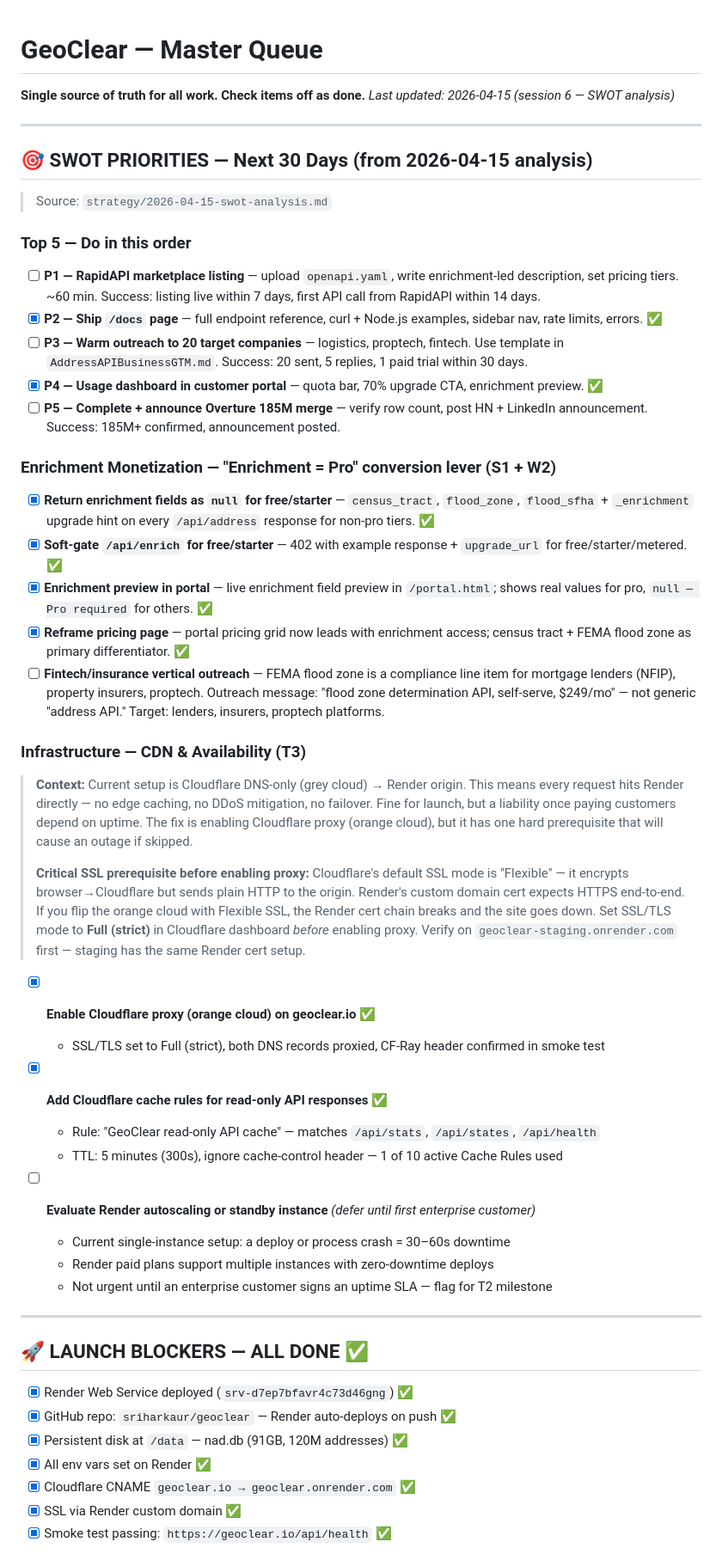
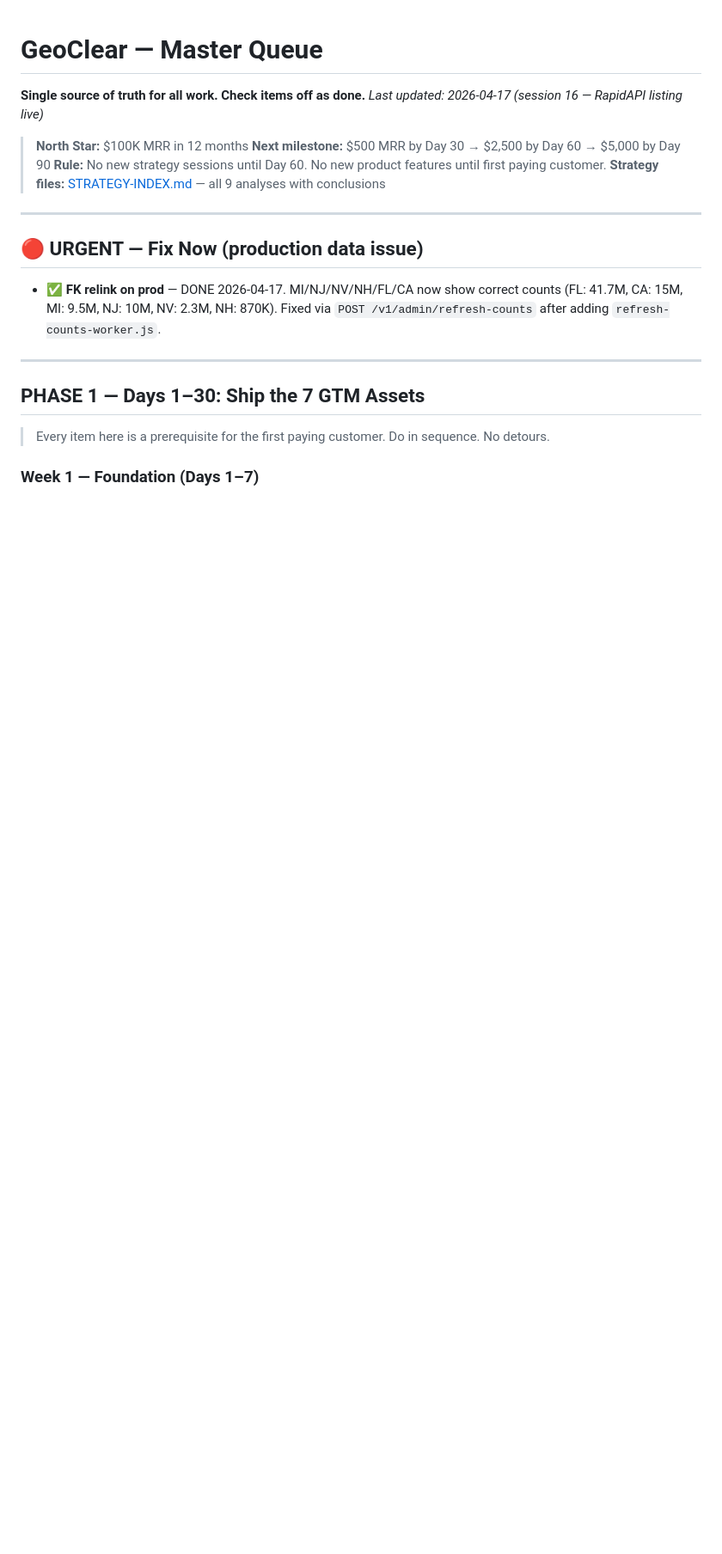
Before and after one commit to sriharkaur/geoclear, a Markdown page: QUEUE.md, the part around one of its changes. Shown at 86% size. Drawn GitHub-style; blank space fills up the shorter version.

```diff
--- a/QUEUE.md
+++ b/QUEUE.md
@@ -1,55 +1,22 @@
 # GeoClear — Master Queue
 **Single source of truth for all work. Check items off as done.**
-_Last updated: 2026-04-15 (session 6 — SWOT analysis)_
+_Last updated: 2026-04-17 (session 16 — RapidAPI listing live)_
+
+> **North Star:** $100K MRR in 12 months
+> **Next milestone:** $500 MRR by Day 30 → $2,500 by Day 60 → $5,000 by Day 90
+> **Rule:** No new strategy sessions until Day 60. No new product features until first paying customer.
+> **Strategy files:** [STRATEGY-INDEX.md](strategy/STRATEGY-INDEX.md) — all 9 analyses with conclusions
 
 ---
 
-## 🎯 SWOT PRIORITIES — Next 30 Days (from 2026-04-15 analysis)
-> Source: `strategy/2026-04-15-swot-analysis.md`
+## 🔴 URGENT — Fix Now (production data issue)
 
-### Top 5 — Do in this order
-
-- [ ] **P1 — RapidAPI marketplace listing** — upload `openapi.yaml`, write enrichment-led description, set pricing tiers. ~60 min. Success: listing live within 7 days, first API call from RapidAPI within 14 days.
-- [x] **P2 — Ship `/docs` page** — full endpoint reference, curl + Node.js examples, sidebar nav, rate limits, errors. ✅
-- [ ] **P3 — Warm outreach to 20 target companies** — logistics, proptech, fintech. Use template in `AddressAPIBusinessGTM.md`. Success: 20 sent, 5 replies, 1 paid trial within 30 days.
-- [x] **P4 — Usage dashboard in customer portal** — quota bar, 70% upgrade CTA, enrichment preview. ✅
-- [ ] **P5 — Complete + announce Overture 185M merge** — verify row count, post HN + LinkedIn announcement. Success: 185M+ confirmed, announcement posted.
-
-### Enrichment Monetization — "Enrichment = Pro" conversion lever (S1 + W2)
-
-- [x] **Return enrichment fields as `null` for free/starter** — `census_tract`, `flood_zone`, `flood_sfha` + `_enrichment` upgrade hint on every `/api/address` response for non-pro tiers. ✅
-- [x] **Soft-gate `/api/enrich` for free/starter** — 402 with example response + `upgrade_url` for free/starter/metered. ✅
-- [x] **Enrichment preview in portal** — live enrichment field preview in `/portal.html`; shows real values for pro, `null — Pro required` for others. ✅
-- [x] **Reframe pricing page** — portal pricing grid now leads with enrichment access; census tract + FEMA flood zone as primary differentiator. ✅
-- [ ] **Fintech/insurance vertical outreach** — FEMA flood zone is a compliance line item for mortgage lenders (NFIP), property insurers, proptech. Outreach message: "flood zone determination API, self-serve, $249/mo" — not generic "address API." Target: lenders, insurers, proptech platforms.
-
-### Infrastructure — CDN & Availability (T3)
-
-> **Context:** Current setup is Cloudflare DNS-only (grey cloud) → Render origin. This means every request hits Render directly — no edge caching, no DDoS mitigation, no failover. Fine for launch, but a liability once paying customers depend on uptime. The fix is enabling Cloudflare proxy (orange cloud), but it has one hard prerequisite that will cause an outage if skipped.
->
-> **Critical SSL prerequisite before enabling proxy:** Cloudflare's default SSL mode is "Flexible" — it encrypts browser→Cloudflare but sends plain HTTP to the origin. Render's custom domain cert expects HTTPS end-to-end. If you flip the orange cloud with Flexible SSL, the Render cert chain breaks and the site goes down. Set SSL/TLS mode to **Full (strict)** in Cloudflare dashboard *before* enabling proxy. Verify on `geoclear-staging.onrender.com` first — staging has the same Render cert setup.
-
-- [x] **Enable Cloudflare proxy (orange cloud) on geoclear.io** ✅
-  - SSL/TLS set to Full (strict), both DNS records proxied, CF-Ray header confirmed in smoke test
-
-- [x] **Add Cloudflare cache rules for read-only API responses** ✅
-  - Rule: "GeoClear read-only API cache" — matches `/api/stats`, `/api/states`, `/api/health`
-  - TTL: 5 minutes (300s), ignore cache-control header — 1 of 10 active Cache Rules used
-
-- [ ] **Evaluate Render autoscaling or standby instance** *(defer until first enterprise customer)*
-  - Current single-instance setup: a deploy or process crash = 30–60s downtime
-  - Render paid plans support multiple instances with zero-downtime deploys
-  - Not urgent until an enterprise customer signs an uptime SLA — flag for T2 milestone
+- ✅ **FK relink on prod** — DONE 2026-04-17. MI/NJ/NV/NH/FL/CA now show correct counts (FL: 41.7M, CA: 15M, MI: 9.5M, NJ: 10M, NV: 2.3M, NH: 870K). Fixed via `POST /v1/admin/refresh-counts` after adding `refresh-counts-worker.js`.
 
 ---
 
-## 🚀 LAUNCH BLOCKERS — ALL DONE ✅
+## PHASE 1 — Days 1–30: Ship the 7 GTM Assets
+> Every item here is a prerequisite for the first paying customer. Do in sequence. No detours.
 
-- [x] Render Web Service deployed (`srv-d7ep7bfavr4c73d46gng`) ✅
-- [x] GitHub repo: `sriharkaur/geoclear` — Render auto-deploys on push ✅
-- [x] Persistent disk at `/data` — nad.db (91GB, 120M addresses) ✅
-- [x] All env vars set on Render ✅
-- [x] Cloudflare CNAME `geoclear.io → geoclear.onrender.com` ✅
-- [x] SSL via Render custom domain ✅
-- [x] Smoke test passing: `https://geoclear.io/api/health` ✅
+### Week 1 — Foundation (Days 1–7)
 
```
Also changed, not shown: other parts of QUEUE.md (+126 -102 lines).
